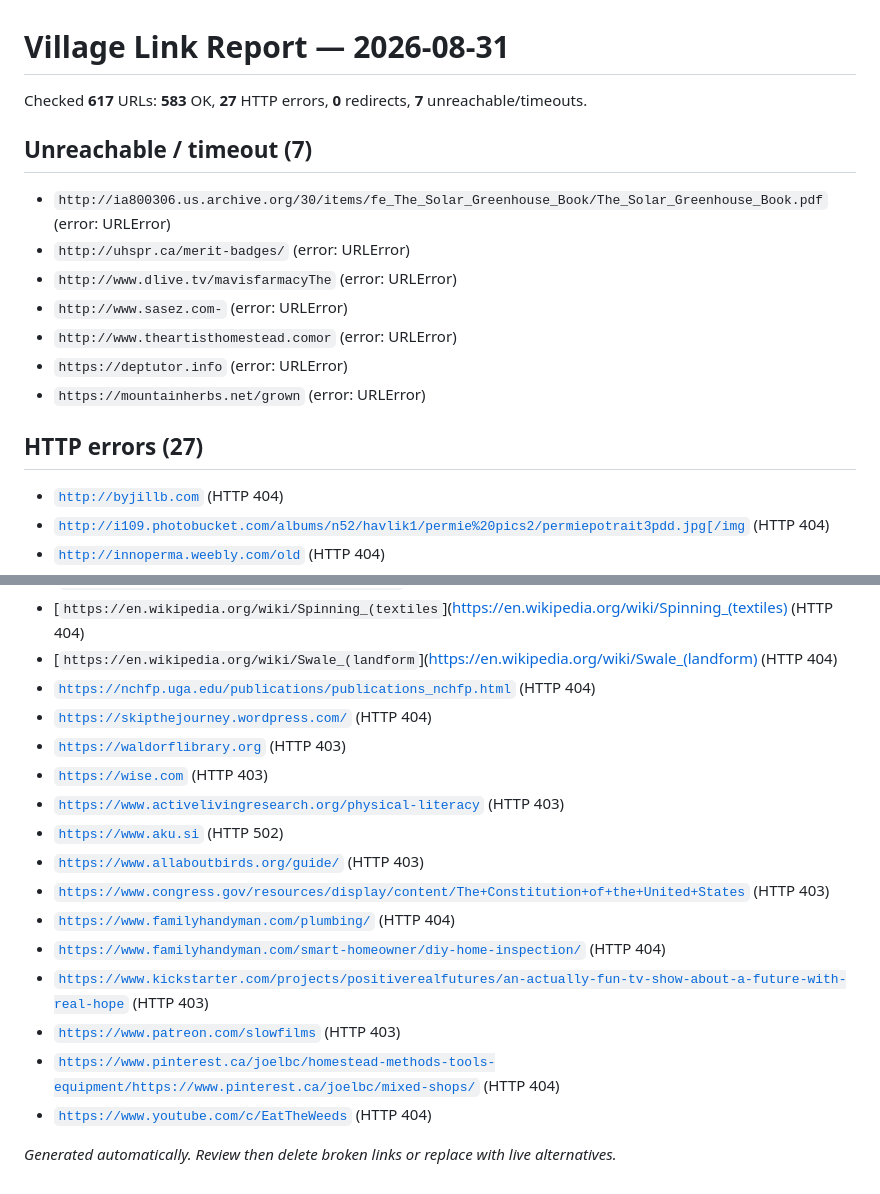
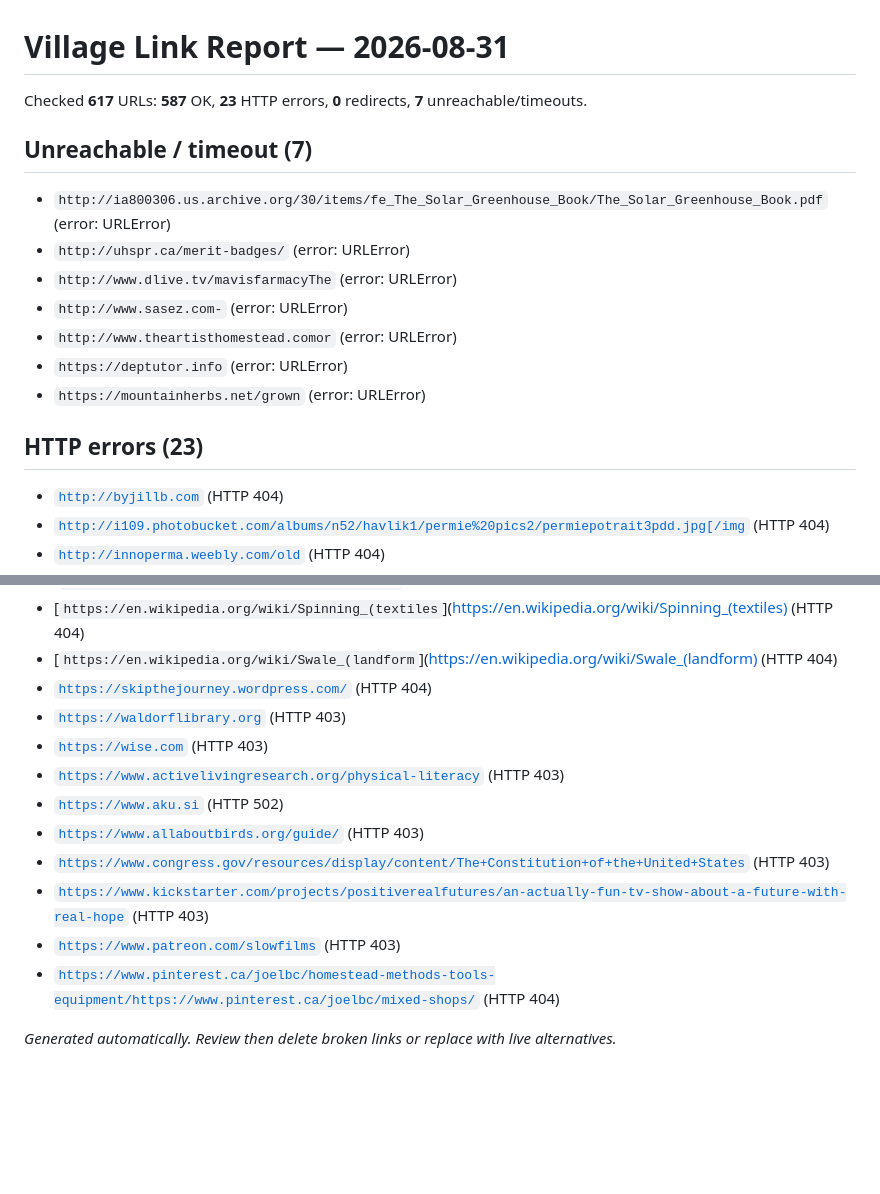
Before and after one commit to Focusingpulse/permies-skip-pep-data, a Markdown page: village-link-report.md, 2 parts joined by grey strips. GitHub-like rendering; blank space fills up the shorter version.

Commit message:
Village maintenance: link fixes and resources
👾 Generated with [Letta Code](https://letta.com)

Co-Authored-By: Letta Code <noreply@letta.com>

```diff
--- a/village-link-report.md
+++ b/village-link-report.md
@@ -1,6 +1,6 @@
 # Village Link Report — 2026-08-31
 
-Checked **617** URLs: **583** OK, **27** HTTP errors, **0** redirects, **7** unreachable/timeouts.
+Checked **617** URLs: **587** OK, **23** HTTP errors, **0** redirects, **7** unreachable/timeouts.
 
 ## Unreachable / timeout (7)
 
@@ -12,7 +12,7 @@ Checked **617** URLs: **583** OK, **27** HTTP errors, **0** redirects, **7** unr
 - `https://deptutor.info`  (error: URLError)
 - `https://mountainherbs.net/grown`  (error: URLError)
 
-## HTTP errors (27)
+## HTTP errors (23)
 
 - [`http://byjillb.com`](http://byjillb.com)  (HTTP 404)
 - [`http://i109.photobucket.com/albums/n52/havlik1/permie%20pics2/permiepotrait3pdd.jpg[/img`](http://i109.photobucket.com/albums/n52/havlik1/permie%20pics2/permiepotrait3pdd.jpg[/img)  (HTTP 404)
@@ -27,7 +27,6 @@ Checked **617** URLs: **583** OK, **27** HTTP errors, **0** redirects, **7** unr
 - [`https://en.wikipedia.org/wiki/Cob_(material`](https://en.wikipedia.org/wiki/Cob_(material)  (HTTP 404)
 - [`https://en.wikipedia.org/wiki/Spinning_(textiles`](https://en.wikipedia.org/wiki/Spinning_(textiles)  (HTTP 404)
 - [`https://en.wikipedia.org/wiki/Swale_(landform`](https://en.wikipedia.org/wiki/Swale_(landform)  (HTTP 404)
-- [`https://nchfp.uga.edu/publications/publications_nchfp.html`](https://nchfp.uga.edu/publications/publications_nchfp.html)  (HTTP 404)
 - [`https://skipthejourney.wordpress.com/`](https://skipthejourney.wordpress.com/)  (HTTP 404)
 - [`https://waldorflibrary.org`](https://waldorflibrary.org)  (HTTP 403)
 - [`https://wise.com`](https://wise.com)  (HTTP 403)
@@ -35,11 +34,8 @@ Checked **617** URLs: **583** OK, **27** HTTP errors, **0** redirects, **7** unr
 - [`https://www.aku.si`](https://www.aku.si)  (HTTP 502)
 - [`https://www.allaboutbirds.org/guide/`](https://www.allaboutbirds.org/guide/)  (HTTP 403)
 - [`https://www.congress.gov/resources/display/content/The+Constitution+of+the+United+States`](https://www.congress.gov/resources/display/content/The+Constitution+of+the+United+States)  (HTTP 403)
-- [`https://www.familyhandyman.com/plumbing/`](https://www.familyhandyman.com/plumbing/)  (HTTP 404)
-- [`https://www.familyhandyman.com/smart-homeowner/diy-home-inspection/`](https://www.familyhandyman.com/smart-homeowner/diy-home-inspection/)  (HTTP 404)
 - [`https://www.kickstarter.com/projects/positiverealfutures/an-actually-fun-tv-show-about-a-future-with-real-hope`](https://www.kickstarter.com/projects/positiverealfutures/an-actually-fun-tv-show-about-a-future-with-real-hope)  (HTTP 403)
 - [`https://www.patreon.com/slowfilms`](https://www.patreon.com/slowfilms)  (HTTP 403)
 - [`https://www.pinterest.ca/joelbc/homestead-methods-tools-equipment/https://www.pinterest.ca/joelbc/mixed-shops/`](https://www.pinterest.ca/joelbc/homestead-methods-tools-equipment/https://www.pinterest.ca/joelbc/mixed-shops/)  (HTTP 404)
-- [`https://www.youtube.com/c/EatTheWeeds`](https://www.youtube.com/c/EatTheWeeds)  (HTTP 404)
 
 _Generated automatically. Review then delete broken links or replace with live alternatives._
```
